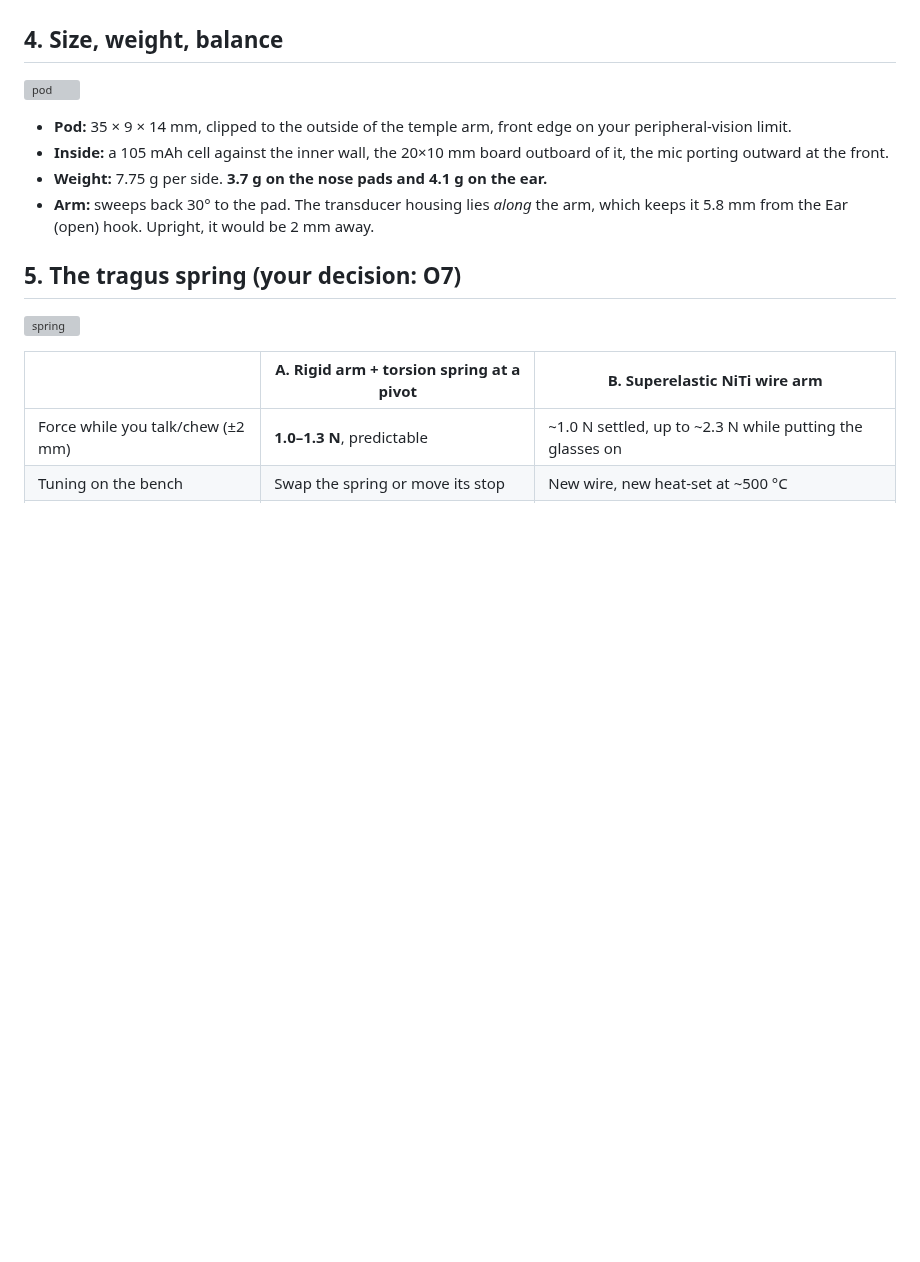
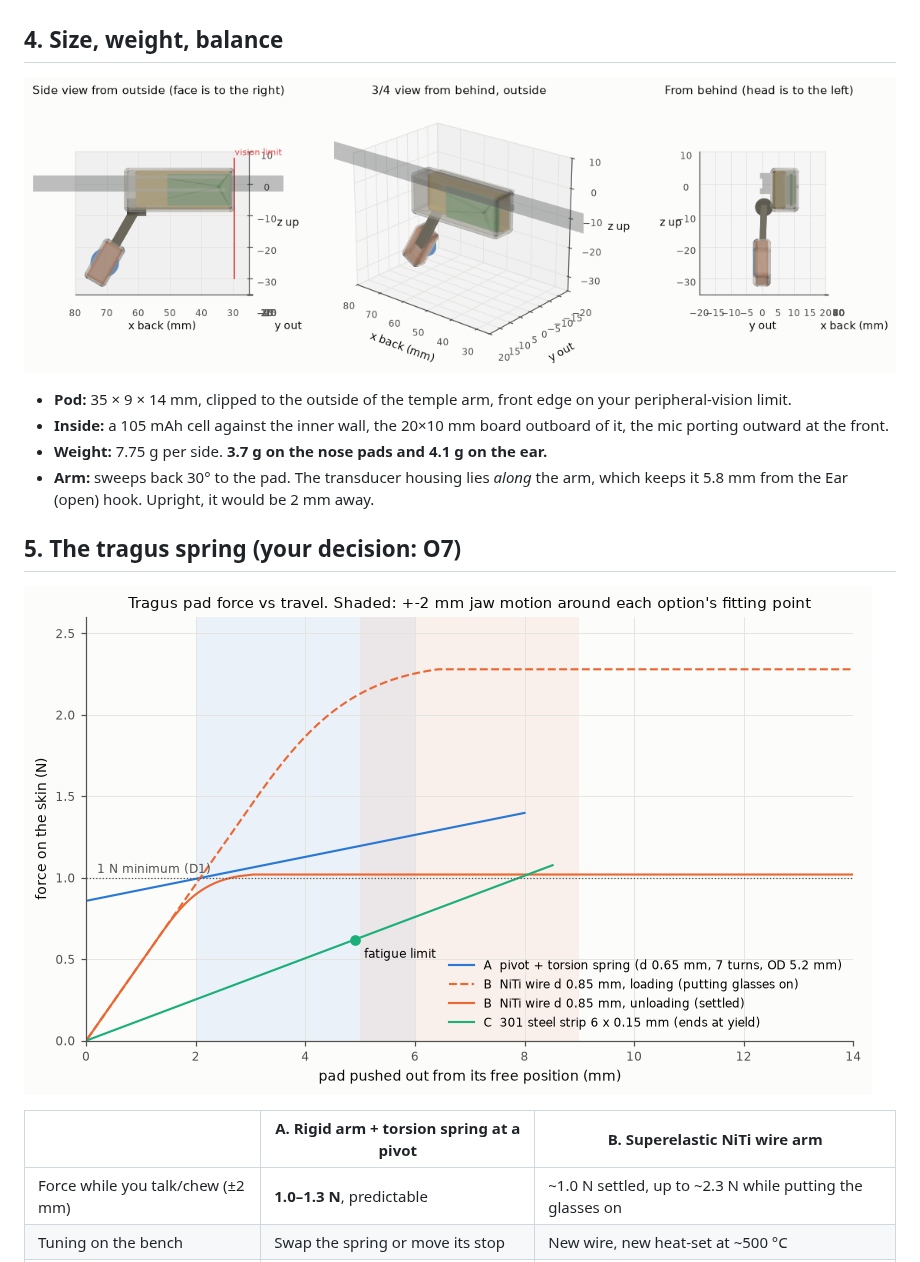
Before and after one commit to HrafnaValkyrja/ultrasonic, a Markdown page: docs/design-review-v1.md, the part around one of its changes. Rendered like a GitHub page; pictures changed too: docs/review-v1/pod_views.png (added), docs/review-v1/tragus_spring.png (added); blank space fills up the shorter version; grey boxes are pictures that could not be loaded.

```diff
--- a/docs/design-review-v1.md
+++ b/docs/design-review-v1.md
@@ -50,7 +54,7 @@ All the test sounds are synthetic. Real recordings replace them in Phase 1 (C1,
 
 ## 4. Size, weight, balance
 
-![pod](../hw/mech/out/pod_views.png)
+![pod](review-v1/pod_views.png)
 
 - **Pod:** 35 × 9 × 14 mm, clipped to the outside of the temple arm, front edge on your peripheral-vision limit.
 - **Inside:** a 105 mAh cell against the inner wall, the 20×10 mm board outboard of it, the mic porting outward at the front.
@@ -59,7 +63,7 @@ All the test sounds are synthetic. Real recordings replace them in Phase 1 (C1,
 
 ## 5. The tragus spring (your decision: O7)
 
-![spring](../sim/out/mech/tragus_spring.png)
+![spring](review-v1/tragus_spring.png)
 
 | | A. Rigid arm + torsion spring at a pivot | B. Superelastic NiTi wire arm |
 |---|---|---|
```
Also changed, not shown: other parts of docs/design-review-v1.md (+6 -2 lines), docs/review-v1/bridge_spectrum.png (added), docs/review-v1/runtime.png (added), docs/review-v1/spectrograms.png (added), docs/review-v1/system-overview.png (added), 1 other file.
